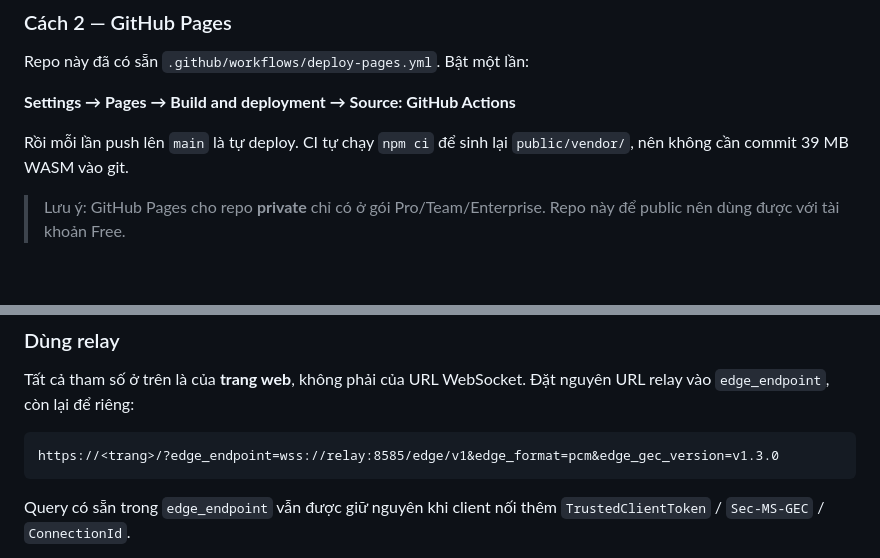
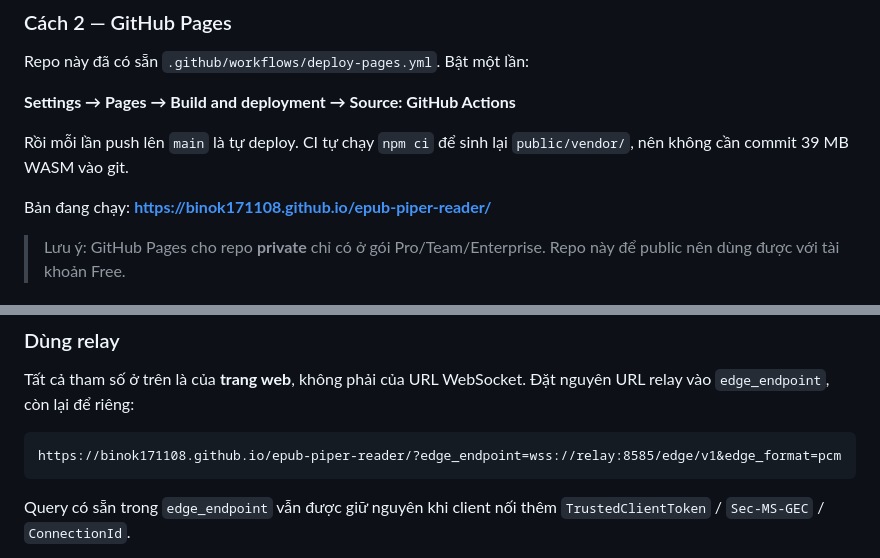
Before and after one commit to binok171108/epub-piper-reader, a Markdown page: README.md, 2 parts joined by grey strips. GitHub-like rendering; blank space fills up the shorter version.

Commit message:
docs: record the live Pages URL
Co-Authored-By: Claude Opus 5 <noreply@anthropic.com>
Claude-Session: https://claude.ai/code/session_01WtwN13CpHcU93Hke1LWu5C

````diff
--- a/README.md
+++ b/README.md
@@ -71,6 +71,8 @@ Repo này đã có sẵn `.github/workflows/deploy-pages.yml`. Bật một lần
 Rồi mỗi lần push lên `main` là tự deploy. CI tự chạy `npm ci` để sinh lại
 `public/vendor/`, nên không cần commit 39 MB WASM vào git.
 
+Bản đang chạy: **https://binok171108.github.io/epub-piper-reader/**
+
 > Lưu ý: GitHub Pages cho repo **private** chỉ có ở gói Pro/Team/Enterprise.
 > Repo này để public nên dùng được với tài khoản Free.
 
@@ -139,7 +141,7 @@ Tất cả tham số ở trên là của **trang web**, không phải của URL
 nguyên URL relay vào `edge_endpoint`, còn lại để riêng:
 
 ```
-https://<trang>/?edge_endpoint=wss://relay:8585/edge/v1&edge_format=pcm&edge_gec_version=v1.3.0
+https://binok171108.github.io/epub-piper-reader/?edge_endpoint=wss://relay:8585/edge/v1&edge_format=pcm
 ```
 
 Query có sẵn trong `edge_endpoint` vẫn được giữ nguyên khi client nối thêm
````
